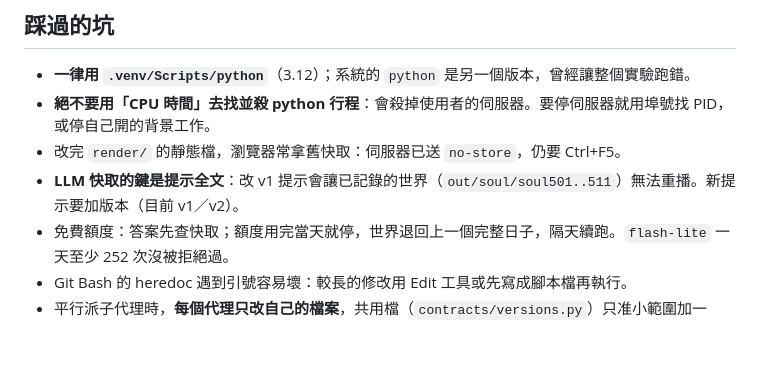
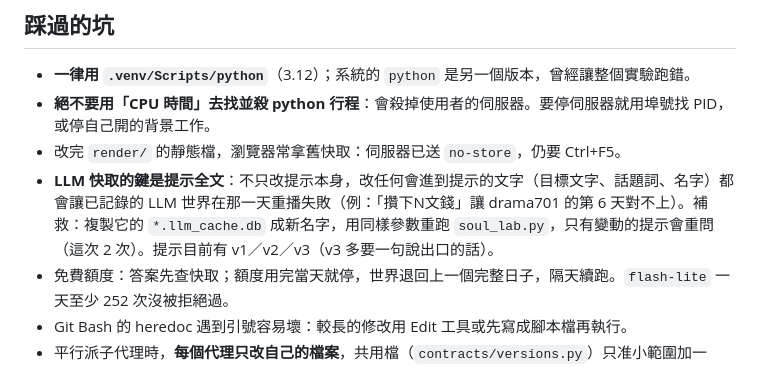
Before and after one commit to xbox002000/WorldStage, a Markdown page: docs/HANDOFF.md, the part around the change. GitHub-like rendering; blank space fills up the shorter version.

Commit message:
Handoff: text that reaches the prompt breaks replay of recorded LLM worlds, and how to re-record cheaply
Co-Authored-By: Claude Opus 5.5 <noreply@anthropic.com>

```diff
--- a/docs/HANDOFF.md
+++ b/docs/HANDOFF.md
@@ -70,7 +70,7 @@
 - **一律用 `.venv/Scripts/python`**（3.12）；系統的 `python` 是另一個版本，曾經讓整個實驗跑錯。
 - **絕不要用「CPU 時間」去找並殺 python 行程**：會殺掉使用者的伺服器。要停伺服器就用埠號找 PID，或停自己開的背景工作。
 - 改完 `render/` 的靜態檔，瀏覽器常拿舊快取：伺服器已送 `no-store`，仍要 Ctrl+F5。
-- **LLM 快取的鍵是提示全文**：改 v1 提示會讓已記錄的世界（`out/soul/soul501..511`）無法重播。新提示要加版本（目前 v1／v2）。
+- **LLM 快取的鍵是提示全文**：不只改提示本身，改任何會進到提示的文字（目標文字、話題詞、名字）都會讓已記錄的 LLM 世界在那一天重播失敗（例：「攢下N文錢」讓 drama701 的第 6 天對不上）。補救：複製它的 `*.llm_cache.db` 成新名字，用同樣參數重跑 `soul_lab.py`，只有變動的提示會重問（這次 2 次）。提示目前有 v1／v2／v3（v3 多要一句說出口的話）。
 - 免費額度：答案先查快取；額度用完當天就停，世界退回上一個完整日子，隔天續跑。`flash-lite` 一天至少 252 次沒被拒絕過。
 - Git Bash 的 heredoc 遇到引號容易壞：較長的修改用 Edit 工具或先寫成腳本檔再執行。
 - 平行派子代理時，**每個代理只改自己的檔案**，共用檔（`contracts/versions.py`）只准小範圍加一行。
```
